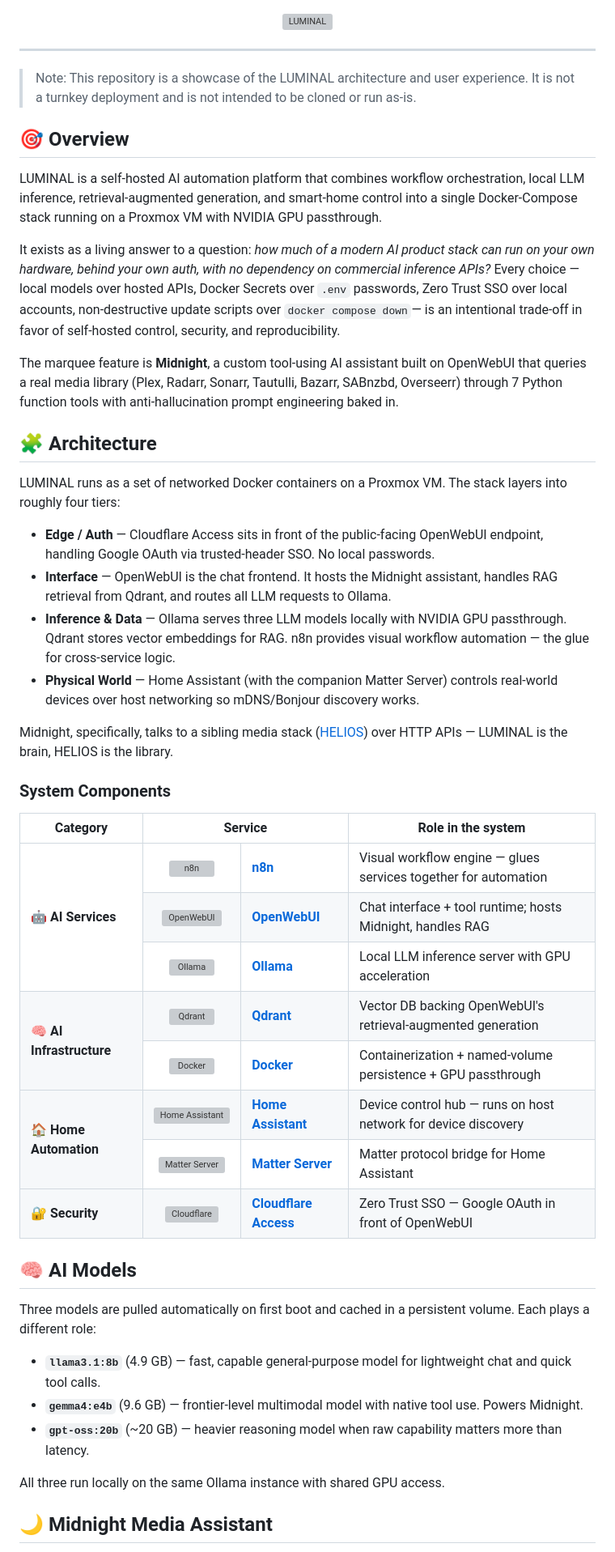
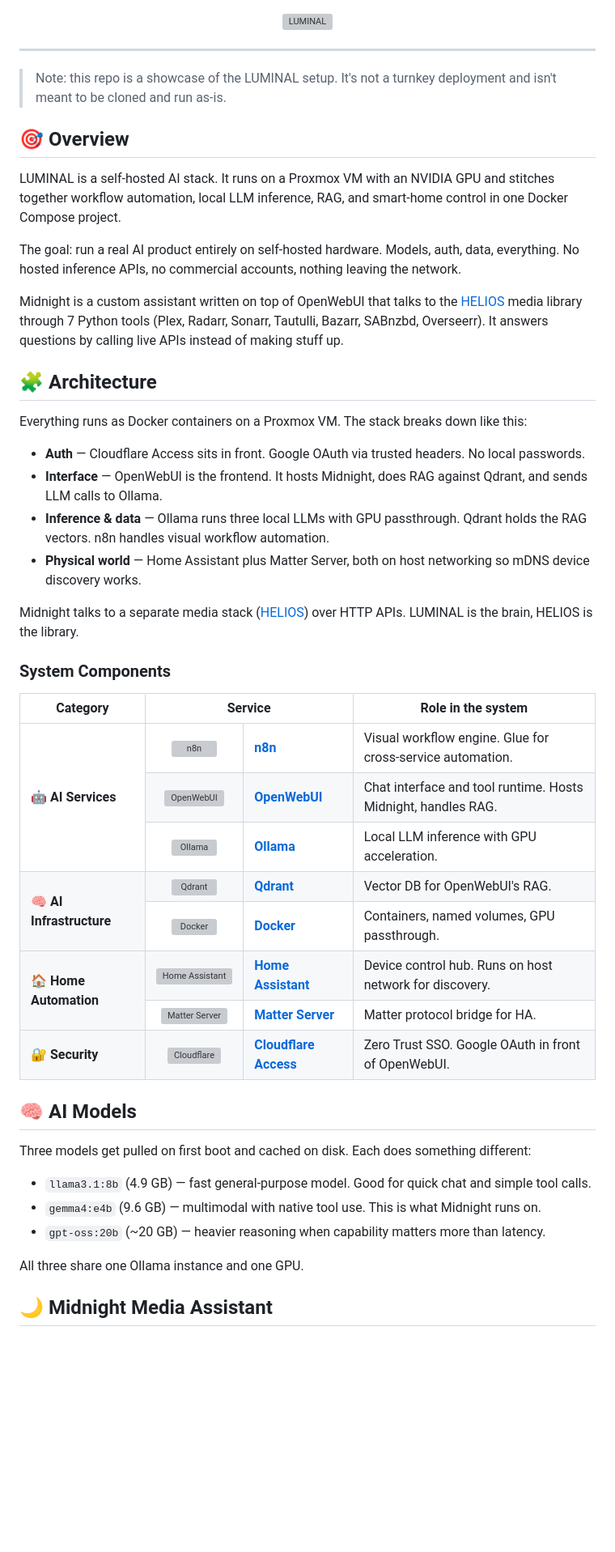
Before and after one commit to pjmarz/LUMINAL, a Markdown page: README.md, the part around one of its changes. Shown at 81% size. GitHub-like rendering; blank space fills up the shorter version; grey boxes are pictures that could not be loaded.

```diff
--- a/README.md
+++ b/README.md
@@ -6,26 +6,26 @@
 
 ---
 
-> Note: This repository is a showcase of the LUMINAL architecture and user experience. It is not a turnkey deployment and is not intended to be cloned or run as-is.
+> Note: this repo is a showcase of the LUMINAL setup. It's not a turnkey deployment and isn't meant to be cloned and run as-is.
 
 ## 🎯 Overview
 
-LUMINAL is a self-hosted AI automation platform that combines workflow orchestration, local LLM inference, retrieval-augmented generation, and smart-home control into a single Docker-Compose stack running on a Proxmox VM with NVIDIA GPU passthrough.
+LUMINAL is a self-hosted AI stack. It runs on a Proxmox VM with an NVIDIA GPU and stitches together workflow automation, local LLM inference, RAG, and smart-home control in one Docker Compose project.
 
-It exists as a living answer to a question: *how much of a modern AI product stack can run on your own hardware, behind your own auth, with no dependency on commercial inference APIs?* Every choice — local models over hosted APIs, Docker Secrets over `.env` passwords, Zero Trust SSO over local accounts, non-destructive update scripts over `docker compose down`— is an intentional trade-off in favor of self-hosted control, security, and reproducibility.
+The goal: run a real AI product entirely on self-hosted hardware. Models, auth, data, everything. No hosted inference APIs, no commercial accounts, nothing leaving the network.
 
-The marquee feature is **Midnight**, a custom tool-using AI assistant built on OpenWebUI that queries a real media library (Plex, Radarr, Sonarr, Tautulli, Bazarr, SABnzbd, Overseerr) through 7 Python function tools with anti-hallucination prompt engineering baked in.
+Midnight is a custom assistant written on top of OpenWebUI that talks to the [HELIOS](https://github.com/pjmarz/HELIOS) media library through 7 Python tools (Plex, Radarr, Sonarr, Tautulli, Bazarr, SABnzbd, Overseerr). It answers questions by calling live APIs instead of making stuff up.
 
 ## 🧩 Architecture
 
-LUMINAL runs as a set of networked Docker containers on a Proxmox VM. The stack layers into roughly four tiers:
+Everything runs as Docker containers on a Proxmox VM. The stack breaks down like this:
 
-- **Edge / Auth** — Cloudflare Access sits in front of the public-facing OpenWebUI endpoint, handling Google OAuth via trusted-header SSO. No local passwords.
-- **Interface** — OpenWebUI is the chat frontend. It hosts the Midnight assistant, handles RAG retrieval from Qdrant, and routes all LLM requests to Ollama.
-- **Inference & Data** — Ollama serves three LLM models locally with NVIDIA GPU passthrough. Qdrant stores vector embeddings for RAG. n8n provides visual workflow automation — the glue for cross-service logic.
-- **Physical World** — Home Assistant (with the companion Matter Server) controls real-world devices over host networking so mDNS/Bonjour discovery works.
+- **Auth** — Cloudflare Access sits in front. Google OAuth via trusted headers. No local passwords.
+- **Interface** — OpenWebUI is the frontend. It hosts Midnight, does RAG against Qdrant, and sends LLM calls to Ollama.
+- **Inference & data** — Ollama runs three local LLMs with GPU passthrough. Qdrant holds the RAG vectors. n8n handles visual workflow automation.
+- **Physical world** — Home Assistant plus Matter Server, both on host networking so mDNS device discovery works.
 
-Midnight, specifically, talks to a sibling media stack ([HELIOS](https://github.com/pjmarz/HELIOS)) over HTTP APIs — LUMINAL is the brain, HELIOS is the library.
+Midnight talks to a separate media stack ([HELIOS](https://github.com/pjmarz/HELIOS)) over HTTP APIs. LUMINAL is the brain, HELIOS is the library.
 
 ### System Components
 
@@ -42,58 +42,58 @@ Midnight, specifically, talks to a sibling media stack ([HELIOS](https://github.
       <td rowspan="3"><b>🤖 AI Services</b></td>
       <td align="center"><img src="https://cdn.jsdelivr.net/gh/walkxcode/dashboard-icons/png/n8n.png" width="32" height="32" alt="n8n"></td>
       <td><b><a href="https://github.com/n8n-io/n8n">n8n</a></b></td>
-      <td>Visual workflow engine — glues services together for automation</td>
+      <td>Visual workflow engine. Glue for cross-service automation.</td>
     </tr>
     <tr>
       <td align="center"><img src="https://cdn.jsdelivr.net/gh/walkxcode/dashboard-icons/png/open-webui.png" width="32" height="32" alt="OpenWebUI"></td>
       <td><b><a href="https://github.com/open-webui/open-webui">OpenWebUI</a></b></td>
-      <td>Chat interface + tool runtime; hosts Midnight, handles RAG</td>
+      <td>Chat interface and tool runtime. Hosts Midnight, handles RAG.</td>
     </tr>
     <tr>
       <td align="center"><img src="https://cdn.jsdelivr.net/gh/walkxcode/dashboard-icons/png/ollama.png" width="32" height="32" alt="Ollama"></td>
       <td><b><a href="https://github.com/ollama/ollama">Ollama</a></b></td>
-      <td>Local LLM inference server with GPU acceleration</td>
+      <td>Local LLM inference with GPU acceleration.</td>
     </tr>
     <tr>
       <td rowspan="2"><b>🧠 AI Infrastructure</b></td>
       <td align="center"><img src="https://cdn.jsdelivr.net/gh/walkxcode/dashboard-icons/png/qdrant.png" width="32" height="32" alt="Qdrant"></td>
       <td><b><a href="https://github.com/qdrant/qdrant">Qdrant</a></b></td>
-      <td>Vector DB backing OpenWebUI's retrieval-augmented generation</td>
+      <td>Vector DB for OpenWebUI's RAG.</td>
     </tr>
     <tr>
       <td align="center"><img src="https://cdn.jsdelivr.net/gh/walkxcode/dashboard-icons/png/docker.png" width="36" height="24" alt="Docker"></td>
       <td><b><a href="https://www.docker.com/">Docker</a></b></td>
-      <td>Containerization + named-volume persistence + GPU passthrough</td>
+      <td>Containers, named volumes, GPU passthrough.</td>
     </tr>
     <tr>
       <td rowspan="2"><b>🏠 Home Automation</b></td>
       <td align="center"><img src="https://cdn.jsdelivr.net/gh/walkxcode/dashboard-icons/png/home-assistant.png" width="32" height="32" alt="Home Assistant"></td>
       <td><b><a href="https://www.home-assistant.io/">Home Assistant</a></b></td>
-      <td>Device control hub — runs on host network for device discovery</td>
+      <td>Device control hub. Runs on host network for discovery.</td>
     </tr>
     <tr>
       <td align="center"><img src="https://cdn.jsdelivr.net/gh/walkxcode/dashboard-icons/png/matter.png" width="32" height="32" alt="Matter Server"></td>
       <td><b><a href="https://github.com/home-assistant-libs/python-matter-server">Matter Server</a></b></td>
-      <td>Matter protocol bridge for Home Assistant</td>
+      <td>Matter protocol bridge for HA.</td>
     </tr>
     <tr>
       <td rowspan="1"><b>🔐 Security</b></td>
       <td align="center"><img src="https://cdn.jsdelivr.net/gh/walkxcode/dashboard-icons/png/cloudflare.png" width="32" height="32" alt="Cloudflare"></td>
       <td><b><a href="https://www.cloudflare.com/zero-trust/">Cloudflare Access</a></b></td>
-      <td>Zero Trust SSO — Google OAuth in front of OpenWebUI</td>
+      <td>Zero Trust SSO. Google OAuth in front of OpenWebUI.</td>
     </tr>
   </tbody>
 </table>
 
 ## 🧠 AI Models
 
-Three models are pulled automatically on first boot and cached in a persistent volume. Each plays a different role:
+Three models get pulled on first boot and cached on disk. Each does something different:
 
-- **`llama3.1:8b`** (4.9 GB) — fast, capable general-purpose model for lightweight chat and quick tool calls.
-- **`gemma4:e4b`** (9.6 GB) — frontier-level multimodal model with native tool use. Powers Midnight.
-- **`gpt-oss:20b`** (~20 GB) — heavier reasoning model when raw capability matters more than latency.
+- `llama3.1:8b` (4.9 GB) — fast general-purpose model. Good for quick chat and simple tool calls.
+- `gemma4:e4b` (9.6 GB) — multimodal with native tool use. This is what Midnight runs on.
+- `gpt-oss:20b` (~20 GB) — heavier reasoning when capability matters more than latency.
 
-All three run locally on the same Ollama instance with shared GPU access.
+All three share one Ollama instance and one GPU.
 
 ## 🌙 Midnight Media Assistant
 
```
Also changed, not shown: other parts of README.md (+33 -42 lines).
